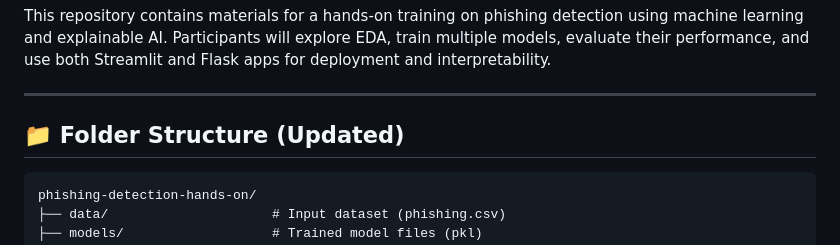
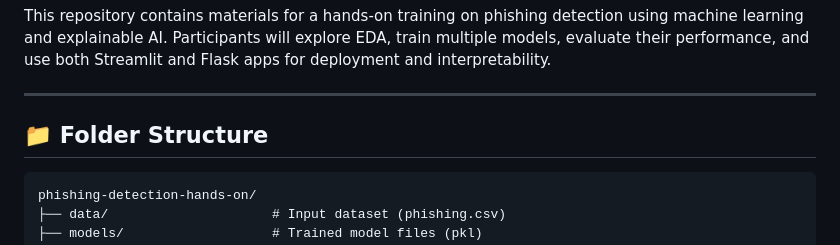
Before and after one commit to azlan-ismail/phishing-ai-detector, a Markdown page: README.md, the part around the change. GitHub-like rendering.

````diff
--- a/README.md
+++ b/README.md
@@ -4,7 +4,7 @@ This repository contains materials for a hands-on training on phishing detection
 
 ---
 
-## 📁 Folder Structure (Updated)
+## 📁 Folder Structure
 
 ```
 phishing-detection-hands-on/
````
